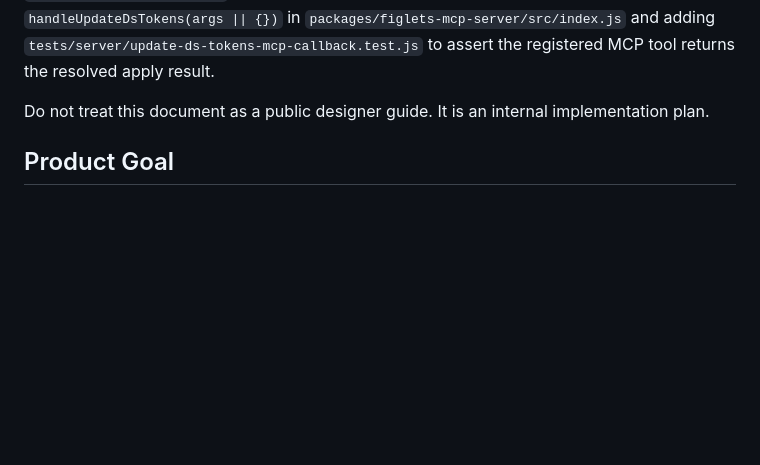
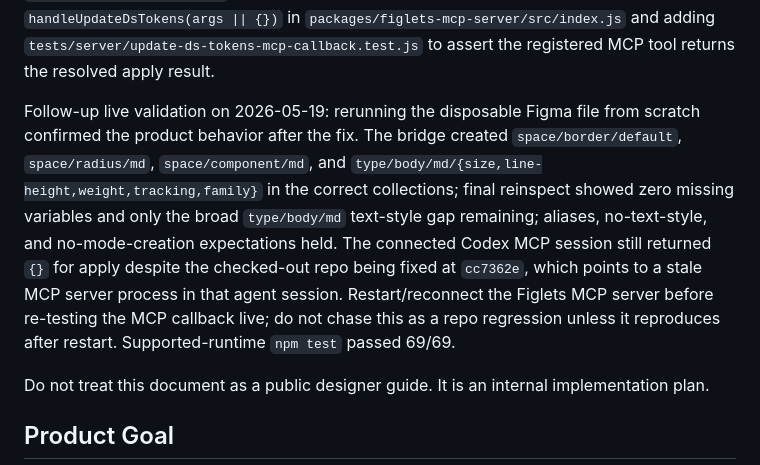
Before and after one commit to arashr/figlets-mcp, a Markdown page: docs/bulk-repair-api-implementation-plan.md, the part around the change. GitHub-like rendering; blank space fills up the shorter version.

```diff
--- a/docs/bulk-repair-api-implementation-plan.md
+++ b/docs/bulk-repair-api-implementation-plan.md
@@ -20,6 +20,8 @@ Current status as of 2026-05-19:
 - Latest verification before commit: supported-runtime `npm --scripts-prepend-node-path=true test` passed 66/66, `node --check packages/figma-bridge-plugin/code.js` passed, no `??`/`?.`/`**` in the plugin diff, and `git diff --check` was clean. The automated E2E-style token flow is `tests/integration/token-gap-planner-flow.test.js`, now exercising the spacing-semantics apply slice end to end.
 
 Validation finding on 2026-05-19: a live Figma Desktop bridge run on a disposable file confirmed the planner, dry-run, and bridge apply behavior for `radius`, `border-width`, `spacing-semantics`, and `typography-variables`. It also found that the MCP `update_ds_tokens` apply call returned `{}` because the server registration stringified the async `handleUpdateDsTokens(...)` Promise without awaiting it. Fixed by awaiting `handleUpdateDsTokens(args || {})` in `packages/figlets-mcp-server/src/index.js` and adding `tests/server/update-ds-tokens-mcp-callback.test.js` to assert the registered MCP tool returns the resolved apply result.
+
+Follow-up live validation on 2026-05-19: rerunning the disposable Figma file from scratch confirmed the product behavior after the fix. The bridge created `space/border/default`, `space/radius/md`, `space/component/md`, and `type/body/md/{size,line-height,weight,tracking,family}` in the correct collections; final reinspect showed zero missing variables and only the broad `type/body/md` text-style gap remaining; aliases, no-text-style, and no-mode-creation expectations held. The connected Codex MCP session still returned `{}` for apply despite the checked-out repo being fixed at `cc7362e`, which points to a stale MCP server process in that agent session. Restart/reconnect the Figlets MCP server before re-testing the MCP callback live; do not chase this as a repo regression unless it reproduces after restart. Supported-runtime `npm test` passed 69/69.
 
 Do not treat this document as a public designer guide. It is an internal implementation plan.
 
```
Also changed, not shown: memory/PROJECT_MEMORY.md (+12 -0 lines).
